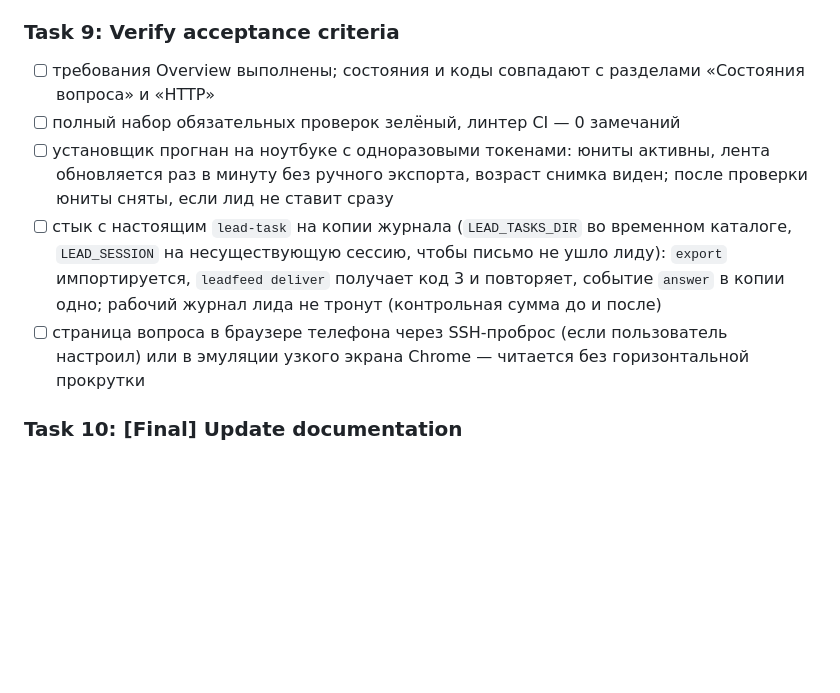
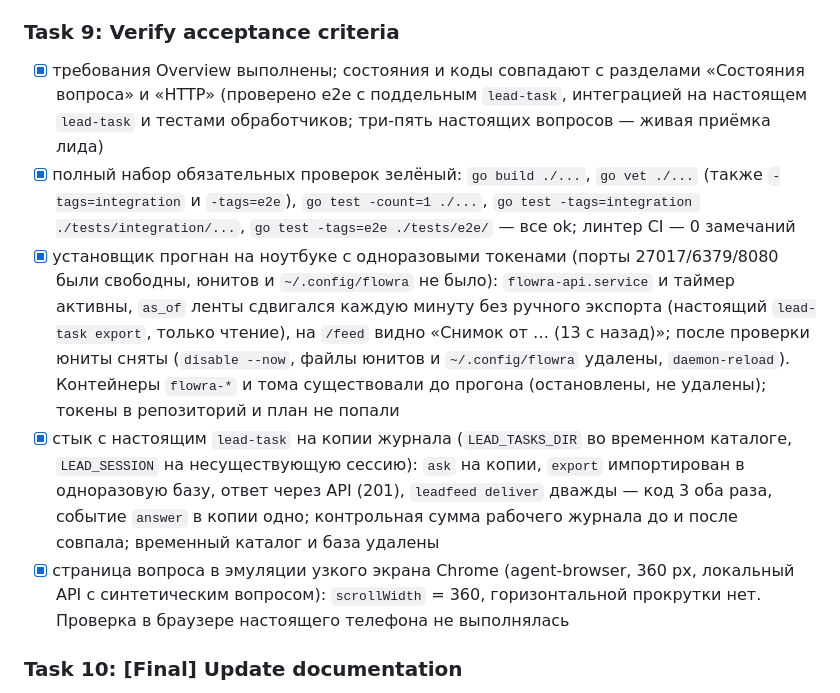
Before and after one commit to lllypuk/flowra, a Markdown page: docs/plans/20261112-owner-question.md, the part around the change. Drawn GitHub-style; blank space fills up the shorter version.

Commit message:
docs: record acceptance results for the owner question slice

```diff
--- a/docs/plans/20261112-owner-question.md
+++ b/docs/plans/20261112-owner-question.md
@@ -485,11 +485,11 @@ HTTPS только внутри частной сети и проксирует
 
 ### Task 9: Verify acceptance criteria
 
-- [ ] требования Overview выполнены; состояния и коды совпадают с разделами «Состояния вопроса» и «HTTP»
-- [ ] полный набор обязательных проверок зелёный, линтер CI — 0 замечаний
-- [ ] установщик прогнан на ноутбуке с одноразовыми токенами: юниты активны, лента обновляется раз в минуту без ручного экспорта, возраст снимка виден; после проверки юниты сняты, если лид не ставит сразу
-- [ ] стык с настоящим `lead-task` на копии журнала (`LEAD_TASKS_DIR` во временном каталоге, `LEAD_SESSION` на несуществующую сессию, чтобы письмо не ушло лиду): `export` импортируется, `leadfeed deliver` получает код 3 и повторяет, событие `answer` в копии одно; рабочий журнал лида не тронут (контрольная сумма до и после)
-- [ ] страница вопроса в браузере телефона через SSH-проброс (если пользователь настроил) или в эмуляции узкого экрана Chrome — читается без горизонтальной прокрутки
+- [x] требования Overview выполнены; состояния и коды совпадают с разделами «Состояния вопроса» и «HTTP» (проверено e2e с поддельным `lead-task`, интеграцией на настоящем `lead-task` и тестами обработчиков; три-пять настоящих вопросов — живая приёмка лида)
+- [x] полный набор обязательных проверок зелёный: `go build ./...`, `go vet ./...` (также `-tags=integration` и `-tags=e2e`), `go test -count=1 ./...`, `go test -tags=integration ./tests/integration/...`, `go test -tags=e2e ./tests/e2e/` — все ok; линтер CI — 0 замечаний
+- [x] установщик прогнан на ноутбуке с одноразовыми токенами (порты 27017/6379/8080 были свободны, юнитов и `~/.config/flowra` не было): `flowra-api.service` и таймер активны, `as_of` ленты сдвигался каждую минуту без ручного экспорта (настоящий `lead-task export`, только чтение), на `/feed` видно «Снимок от … (13 с назад)»; после проверки юниты сняты (`disable --now`, файлы юнитов и `~/.config/flowra` удалены, `daemon-reload`). Контейнеры `flowra-*` и тома существовали до прогона (остановлены, не удалены); токены в репозиторий и план не попали
+- [x] стык с настоящим `lead-task` на копии журнала (`LEAD_TASKS_DIR` во временном каталоге, `LEAD_SESSION` на несуществующую сессию): `ask` на копии, `export` импортирован в одноразовую базу, ответ через API (201), `leadfeed deliver` дважды — код 3 оба раза, событие `answer` в копии одно; контрольная сумма рабочего журнала до и после совпала; временный каталог и база удалены
+- [x] страница вопроса в эмуляции узкого экрана Chrome (agent-browser, 360 px, локальный API с синтетическим вопросом): `scrollWidth` = 360, горизонтальной прокрутки нет. Проверка в браузере настоящего телефона не выполнялась
 
 ### Task 10: [Final] Update documentation
 
```
